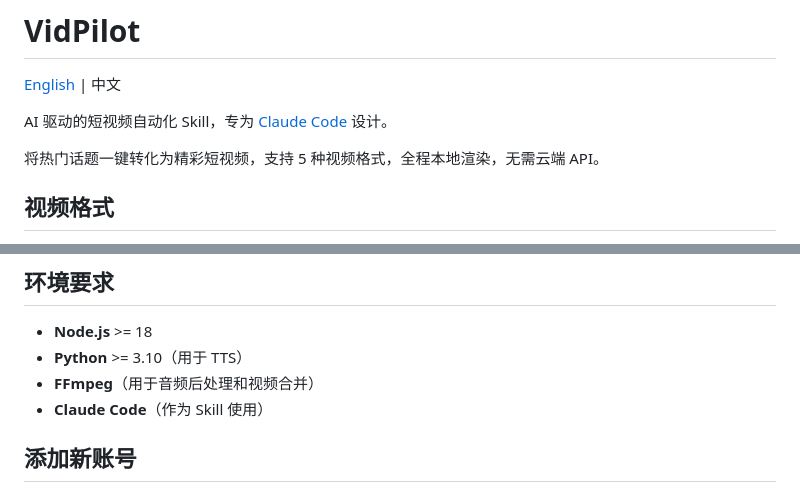
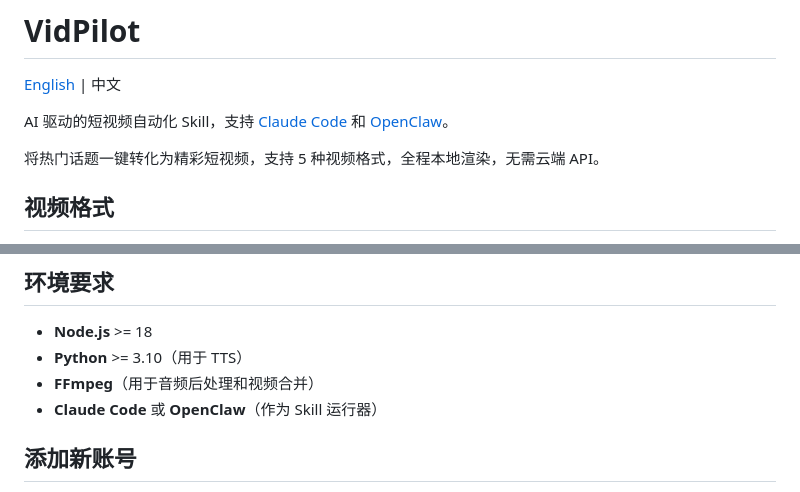
Before and after one commit to aiyuekuang/vidpilot, a Markdown page: README.zh.md, 2 parts joined by grey strips. Drawn GitHub-style.

```diff
--- a/README.zh.md
+++ b/README.zh.md
@@ -2,7 +2,7 @@
 
 [English](README.md) | 中文
 
-AI 驱动的短视频自动化 Skill，专为 [Claude Code](https://docs.anthropic.com/en/docs/claude-code) 设计。
+AI 驱动的短视频自动化 Skill，支持 [Claude Code](https://docs.anthropic.com/en/docs/claude-code) 和 [OpenClaw](https://github.com/OpenClaw-AI/openclaw)。
 
 将热门话题一键转化为精彩短视频，支持 5 种视频格式，全程本地渲染，无需云端 API。
 
@@ -98,7 +98,7 @@ vidpilot/
 - **Node.js** >= 18
 - **Python** >= 3.10（用于 TTS）
 - **FFmpeg**（用于音频后处理和视频合并）
-- **Claude Code**（作为 Skill 使用）
+- **Claude Code** 或 **OpenClaw**（作为 Skill 运行器）
 
 ## 添加新账号
 
```
Also changed, not shown: README.md (+2 -2 lines).
